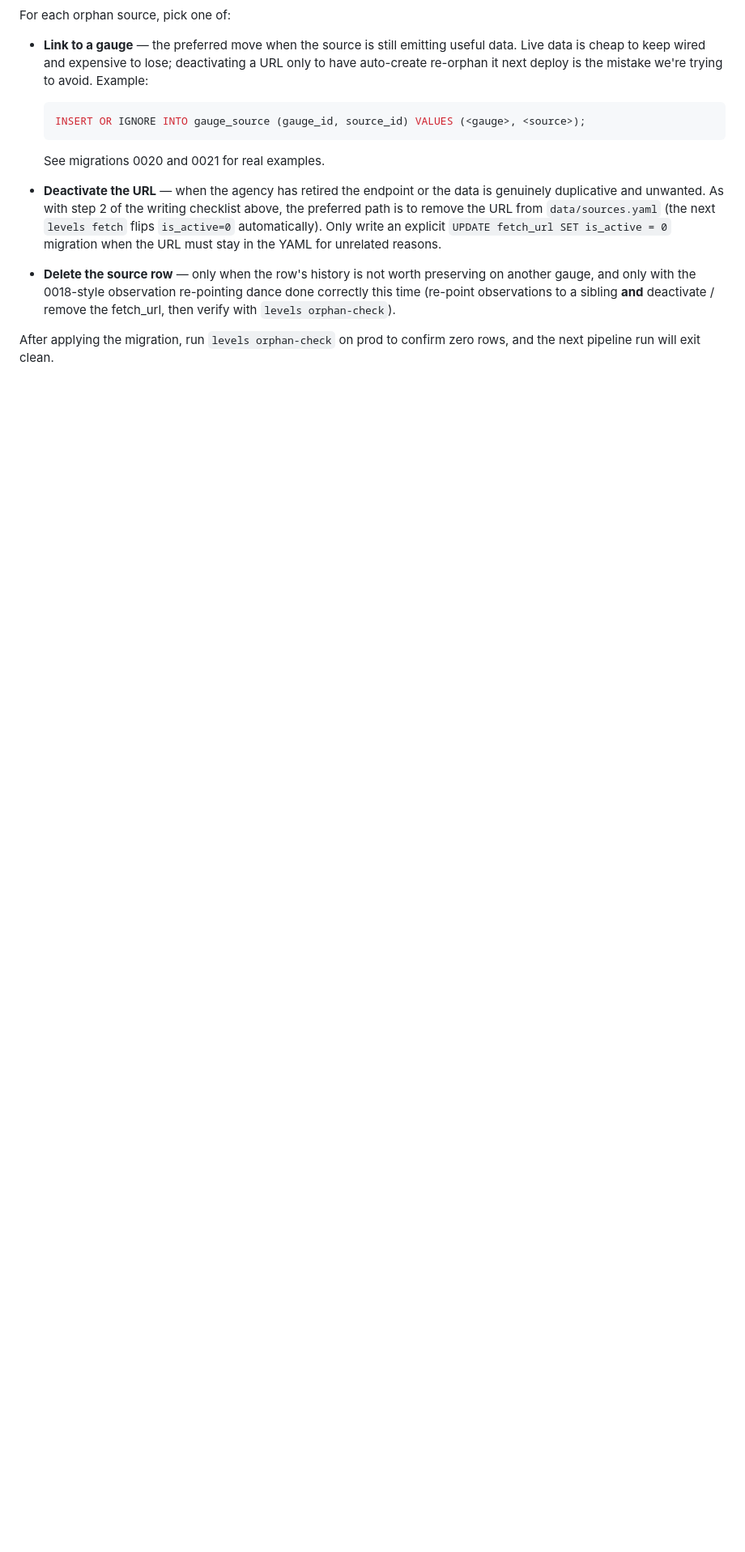
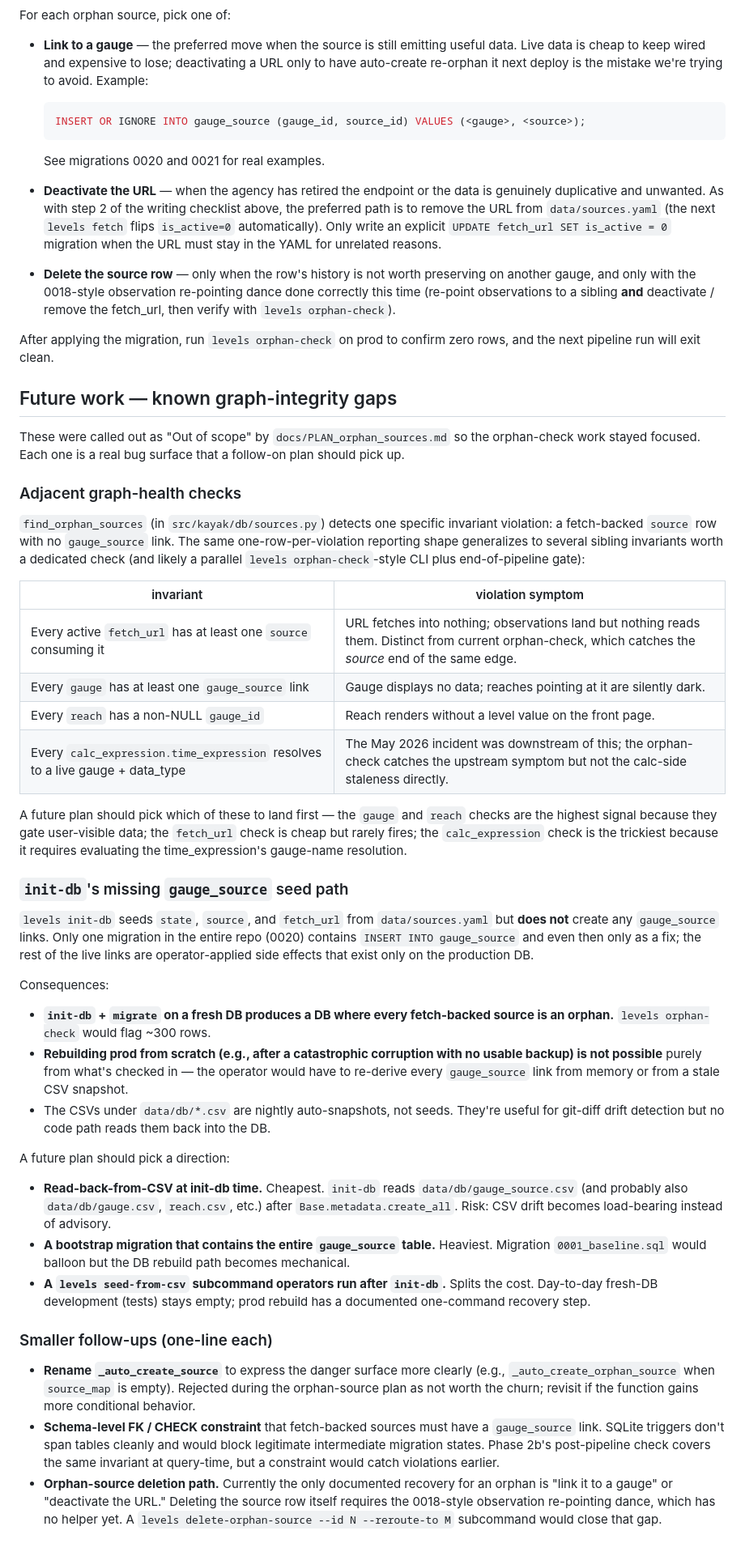
Before and after one commit to mousebrains/kayak_python, a Markdown page: docs/migrations.md, the part around the change. Shown at 81% size. GitHub-like rendering; blank space fills up the shorter version.

Commit message:
docs/migrations: capture known graph-integrity follow-ups
Records the "Out of scope" items from PLAN_orphan_sources.md so
they survive after the plan doc gets archived. Two substantive
gaps that a future plan should pick up:

  1. Adjacent graph-health checks — find_orphan_sources's
     one-row-per-violation shape generalizes to "active fetch_url
     with no source," "gauge with no gauge_source," "reach with no
     gauge_id," and "calc_expression's time_expression resolves to
     a live gauge+type." Table notes which are highest signal.

  2. init-db's missing gauge_source seed path — fresh init-db
     produces ~300 orphans because no migration except 0020 inserts
     into gauge_source. Three candidate directions sketched.

Plus three smaller follow-ups (rename _auto_create_source,
schema-level constraint, levels delete-orphan-source).

Co-Authored-By: Claude Opus 4.7 (1M context) <noreply@anthropic.com>

```diff
--- a/docs/migrations.md
+++ b/docs/migrations.md
@@ -160,3 +160,87 @@ For each orphan source, pick one of:
 
 After applying the migration, run `levels orphan-check` on prod to
 confirm zero rows, and the next pipeline run will exit clean.
+
+## Future work — known graph-integrity gaps
+
+These were called out as "Out of scope" by
+`docs/PLAN_orphan_sources.md` so the orphan-check work stayed
+focused. Each one is a real bug surface that a follow-on plan
+should pick up.
+
+### Adjacent graph-health checks
+
+`find_orphan_sources` (in `src/kayak/db/sources.py`) detects one
+specific invariant violation: a fetch-backed `source` row with no
+`gauge_source` link. The same one-row-per-violation reporting shape
+generalizes to several sibling invariants worth a dedicated check
+(and likely a parallel `levels orphan-check`-style CLI plus
+end-of-pipeline gate):
+
+| invariant | violation symptom |
+|-----------|-------------------|
+| Every active `fetch_url` has at least one `source` consuming it | URL fetches into nothing; observations land but nothing reads them. Distinct from current orphan-check, which catches the *source* end of the same edge. |
+| Every `gauge` has at least one `gauge_source` link | Gauge displays no data; reaches pointing at it are silently dark. |
+| Every `reach` has a non-NULL `gauge_id` | Reach renders without a level value on the front page. |
+| Every `calc_expression.time_expression` resolves to a live gauge + data_type | The May 2026 incident was downstream of this; the orphan-check catches the upstream symptom but not the calc-side staleness directly. |
+
+A future plan should pick which of these to land first — the
+`gauge` and `reach` checks are the highest signal because they
+gate user-visible data; the `fetch_url` check is cheap but rarely
+fires; the `calc_expression` check is the trickiest because it
+requires evaluating the time_expression's gauge-name resolution.
+
+### `init-db`'s missing `gauge_source` seed path
+
+`levels init-db` seeds `state`, `source`, and `fetch_url` from
+`data/sources.yaml` but **does not** create any `gauge_source`
+links. Only one migration in the entire repo (0020) contains
+`INSERT INTO gauge_source` and even then only as a fix; the rest of
+the live links are operator-applied side effects that exist only on
+the production DB.
+
+Consequences:
+
+- **`init-db` + `migrate` on a fresh DB produces a DB where every
+  fetch-backed source is an orphan.** `levels orphan-check` would
+  flag ~300 rows.
+- **Rebuilding prod from scratch (e.g., after a catastrophic
+  corruption with no usable backup) is not possible** purely from
+  what's checked in — the operator would have to re-derive every
+  `gauge_source` link from memory or from a stale CSV snapshot.
+- The CSVs under `data/db/*.csv` are
+  nightly auto-snapshots, not seeds. They're useful for git-diff
+  drift detection but no code path reads them back into the DB.
+
+A future plan should pick a direction:
+
+- **Read-back-from-CSV at init-db time.** Cheapest. `init-db`
+  reads `data/db/gauge_source.csv` (and probably also
+  `data/db/gauge.csv`, `reach.csv`, etc.) after `Base.metadata.create_all`.
+  Risk: CSV drift becomes load-bearing instead of advisory.
+- **A bootstrap migration that contains the entire `gauge_source`
+  table.** Heaviest. Migration `0001_baseline.sql` would balloon
+  but the DB rebuild path becomes mechanical.
+- **A `levels seed-from-csv` subcommand operators run after
+  `init-db`.** Splits the cost. Day-to-day fresh-DB
+  development (tests) stays empty; prod rebuild has a documented
+  one-command recovery step.
+
+### Smaller follow-ups (one-line each)
+
+- **Rename `_auto_create_source`** to express the danger surface
+  more clearly (e.g., `_auto_create_orphan_source` when
+  `source_map` is empty). Rejected during the orphan-source plan
+  as not worth the churn; revisit if the function gains more
+  conditional behavior.
+- **Schema-level FK / CHECK constraint** that fetch-backed sources
+  must have a `gauge_source` link. SQLite triggers don't span tables
+  cleanly and would block legitimate intermediate migration states.
+  Phase 2b's post-pipeline check covers the same invariant at
+  query-time, but a constraint would catch violations earlier.
+- **Orphan-source deletion path.** Currently the only documented
+  recovery for an orphan is "link it to a gauge" or "deactivate
+  the URL." Deleting the source row itself requires the
+  0018-style observation re-pointing dance, which has no helper
+  yet. A `levels delete-orphan-source --id N --reroute-to M`
+  subcommand would close that gap.
```
